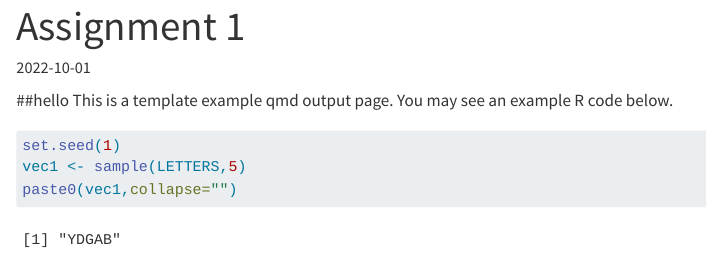
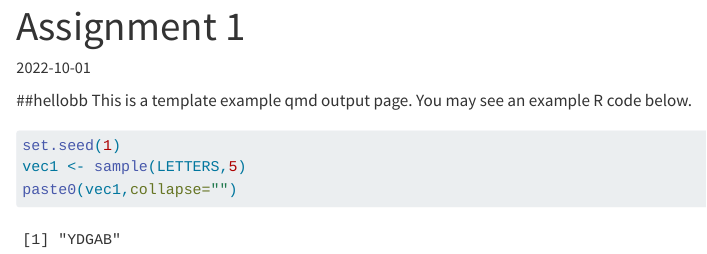
Before and after one commit to pjournal/mef07-nida-91, a Quarto document (assignment1.qmd): the page in a window 1100 px wide, from its top. Rendered offline with R 4.5, knitr and Pandoc in place of Quarto, with nearby package versions.

Commit message:
Update assignment1.qmd

````diff
--- a/assignment1.qmd
+++ b/assignment1.qmd
@@ -2,7 +2,7 @@
 title: "Assignment 1"
 date: "2022-10-01"
 ---
-##hello
+##hellobb
 This is a template example qmd output page. You may see an example R code below.
 
 ```{r}
````
